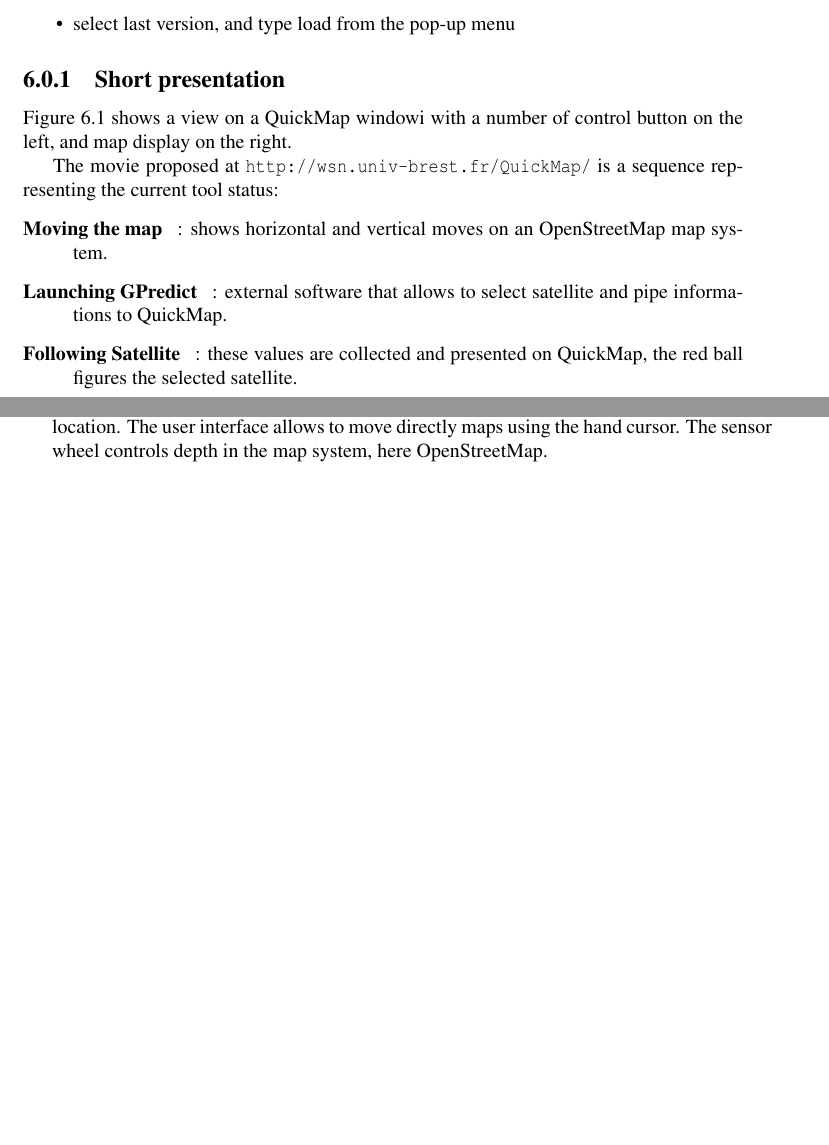
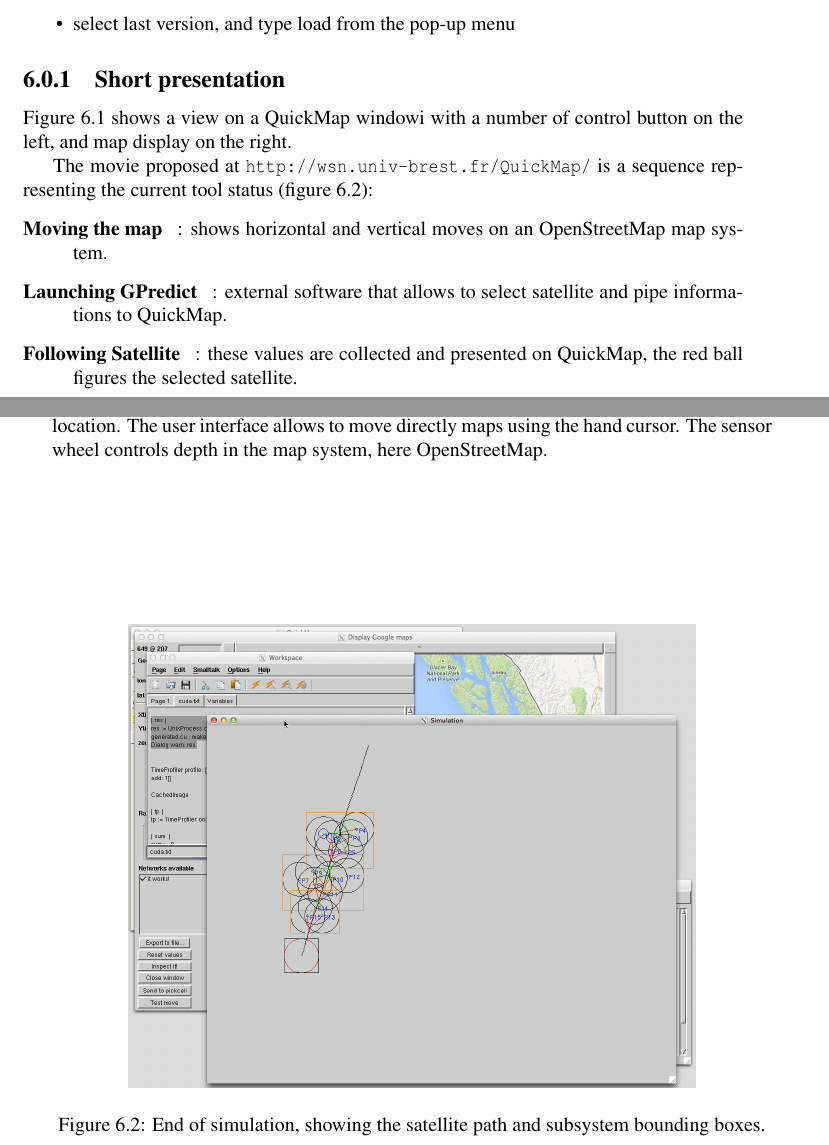
Before and after one commit to NetGenProject/documentation, a LaTeX thesis (DocNetGen.tex, which reads chapter5bis.tex): two parts of pages 47 and 48 of 64 before the commit and two parts of pages 47 and 48 of 66 after it, joined at a grey line, cut so that both start at the same text, the shorter picture padded with empty space. Compiled offline with pdfLaTeX.

Commit message:
Add view on the demo.

```diff
--- a/chapter5bis.tex
+++ b/chapter5bis.tex
@@ -23,0 +28,3 @@ such as Google map and OpenStreetMap.
+\caption{Initial view on QuickMap version for satelite control,
+pointng to default Brest location. The user interface allows to move directly maps using
+the hand cursor. The sensor wheel controls depth in the map system, here OpenStreetMap.}
@@ -41,16 +52,14 @@ of control button on the left, and map display on the right.
 
 \begin{figure}
 \begin{center}
-\includegraphics[width=10cm]{QuickMapSatBrest.png}
-\caption{Initial view on QuickMap version for satelite control,
-pointng to default Brest location. The user interface allows to move directly maps using
-the hand cursor. The sensor wheel controls depth in the map system, here OpenStreetMap.}
-\label{fig:initialQuickMapBrest}
+\includegraphics[width=10cm]{QuickMapDemo.png}
+\caption{End of simulation, showing the satellite path and subsystem bounding boxes.}
+\label{fig:QuickMapDemo}
 \end{center}
 \end{figure}
 
 The movie proposed at  {\tt http://wsn.univ-brest.fr/QuickMap/} is a sequence representing
-the current tool status:
+the current tool status (figure \ref{fig:QuickMapDemo}):
 
 \begin{description}
 \item  [Moving the map ]: shows horizontal and vertical moves on an OpenStreetMap map system.
```
Also changed, not shown: QuickMapDemo.png (added), chapter5bis.tex (8 more changed lines).
